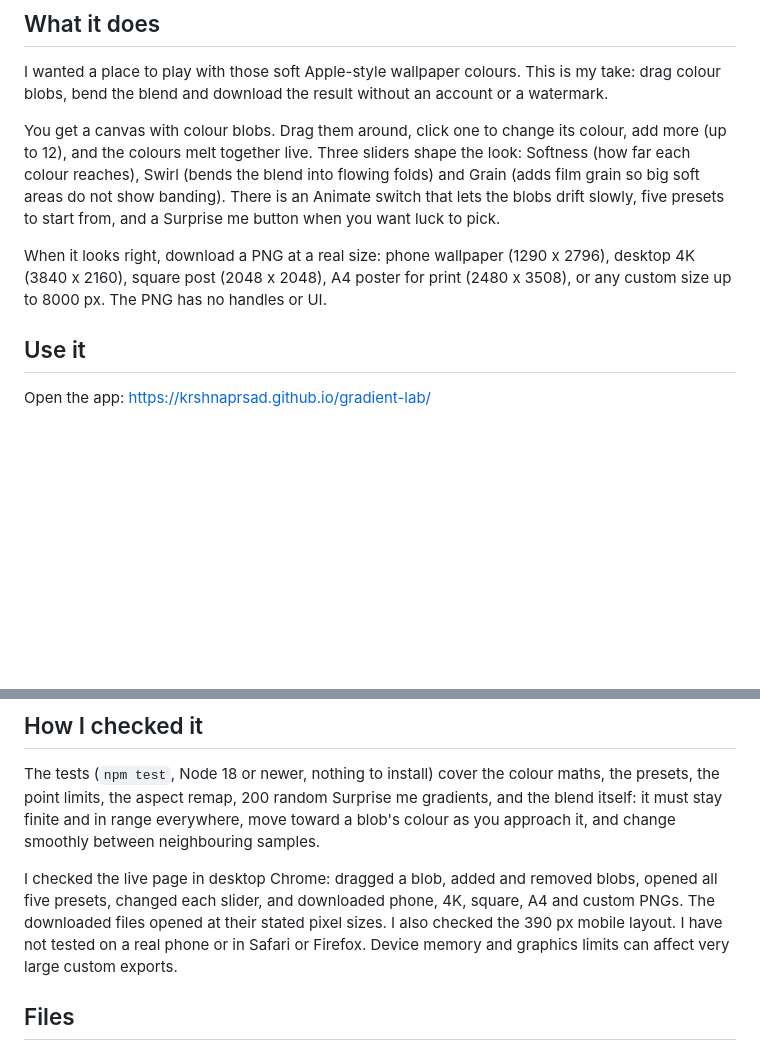
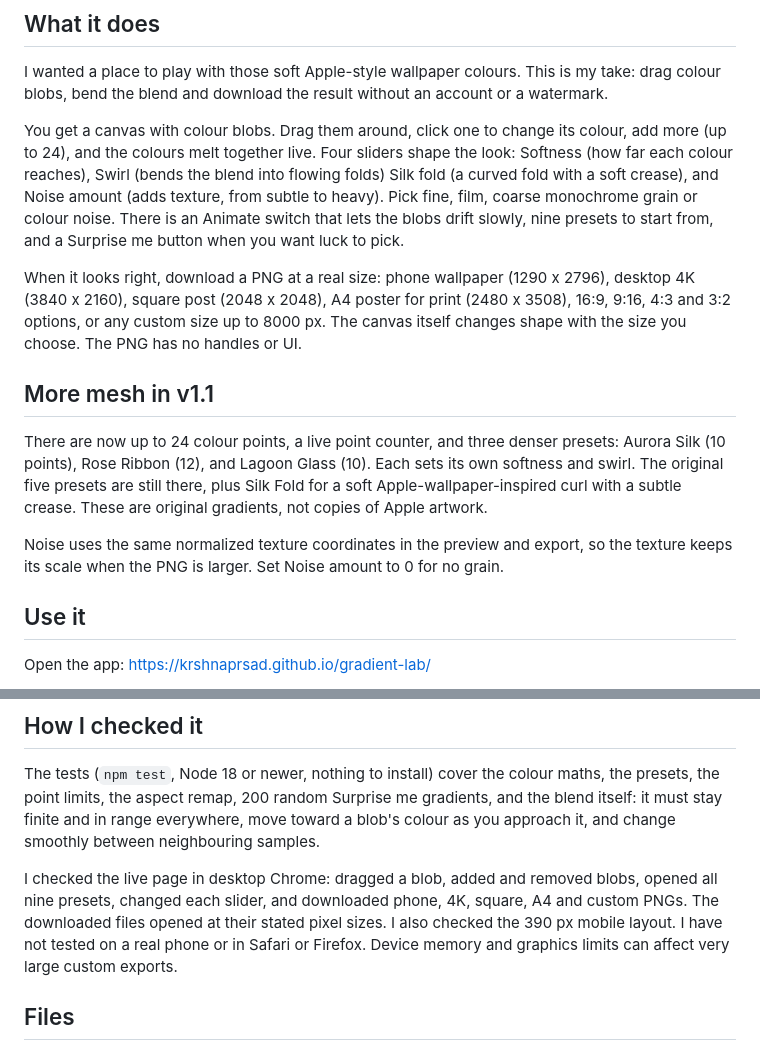
Before and after one commit to krshnaprsad/gradient-lab, a Markdown page: README.md, 2 parts joined by grey strips. Drawn GitHub-style; blank space fills up the shorter version.

```diff
--- a/README.md
+++ b/README.md
@@ -8,9 +8,15 @@ Made by Zero3.
 
 I wanted a place to play with those soft Apple-style wallpaper colours. This is my take: drag colour blobs, bend the blend and download the result without an account or a watermark.
 
-You get a canvas with colour blobs. Drag them around, click one to change its colour, add more (up to 12), and the colours melt together live. Three sliders shape the look: Softness (how far each colour reaches), Swirl (bends the blend into flowing folds) and Grain (adds film grain so big soft areas do not show banding). There is an Animate switch that lets the blobs drift slowly, five presets to start from, and a Surprise me button when you want luck to pick.
+You get a canvas with colour blobs. Drag them around, click one to change its colour, add more (up to 24), and the colours melt together live. Four sliders shape the look: Softness (how far each colour reaches), Swirl (bends the blend into flowing folds) Silk fold (a curved fold with a soft crease), and Noise amount (adds texture, from subtle to heavy). Pick fine, film, coarse monochrome grain or colour noise. There is an Animate switch that lets the blobs drift slowly, nine presets to start from, and a Surprise me button when you want luck to pick.
 
-When it looks right, download a PNG at a real size: phone wallpaper (1290 x 2796), desktop 4K (3840 x 2160), square post (2048 x 2048), A4 poster for print (2480 x 3508), or any custom size up to 8000 px. The PNG has no handles or UI.
+When it looks right, download a PNG at a real size: phone wallpaper (1290 x 2796), desktop 4K (3840 x 2160), square post (2048 x 2048), A4 poster for print (2480 x 3508), 16:9, 9:16, 4:3 and 3:2 options, or any custom size up to 8000 px. The canvas itself changes shape with the size you choose. The PNG has no handles or UI.
+
+## More mesh in v1.1
+
+There are now up to 24 colour points, a live point counter, and three denser presets: Aurora Silk (10 points), Rose Ribbon (12), and Lagoon Glass (10). Each sets its own softness and swirl. The original five presets are still there, plus Silk Fold for a soft Apple-wallpaper-inspired curl with a subtle crease. These are original gradients, not copies of Apple artwork.
+
+Noise uses the same normalized texture coordinates in the preview and export, so the texture keeps its scale when the PNG is larger. Set Noise amount to 0 for no grain.
 
 ## Use it
 
@@ -31,7 +37,7 @@ Or download the repo and open `index.html`. Nothing to install and nothing leave
 
 The tests (`npm test`, Node 18 or newer, nothing to install) cover the colour maths, the presets, the point limits, the aspect remap, 200 random Surprise me gradients, and the blend itself: it must stay finite and in range everywhere, move toward a blob's colour as you approach it, and change smoothly between neighbouring samples.
 
-I checked the live page in desktop Chrome: dragged a blob, added and removed blobs, opened all five presets, changed each slider, and downloaded phone, 4K, square, A4 and custom PNGs. The downloaded files opened at their stated pixel sizes. I also checked the 390 px mobile layout. I have not tested on a real phone or in Safari or Firefox. Device memory and graphics limits can affect very large custom exports.
+I checked the live page in desktop Chrome: dragged a blob, added and removed blobs, opened all nine presets, changed each slider, and downloaded phone, 4K, square, A4 and custom PNGs. The downloaded files opened at their stated pixel sizes. I also checked the 390 px mobile layout. I have not tested on a real phone or in Safari or Firefox. Device memory and graphics limits can affect very large custom exports.
 
 ## Files
 
```
